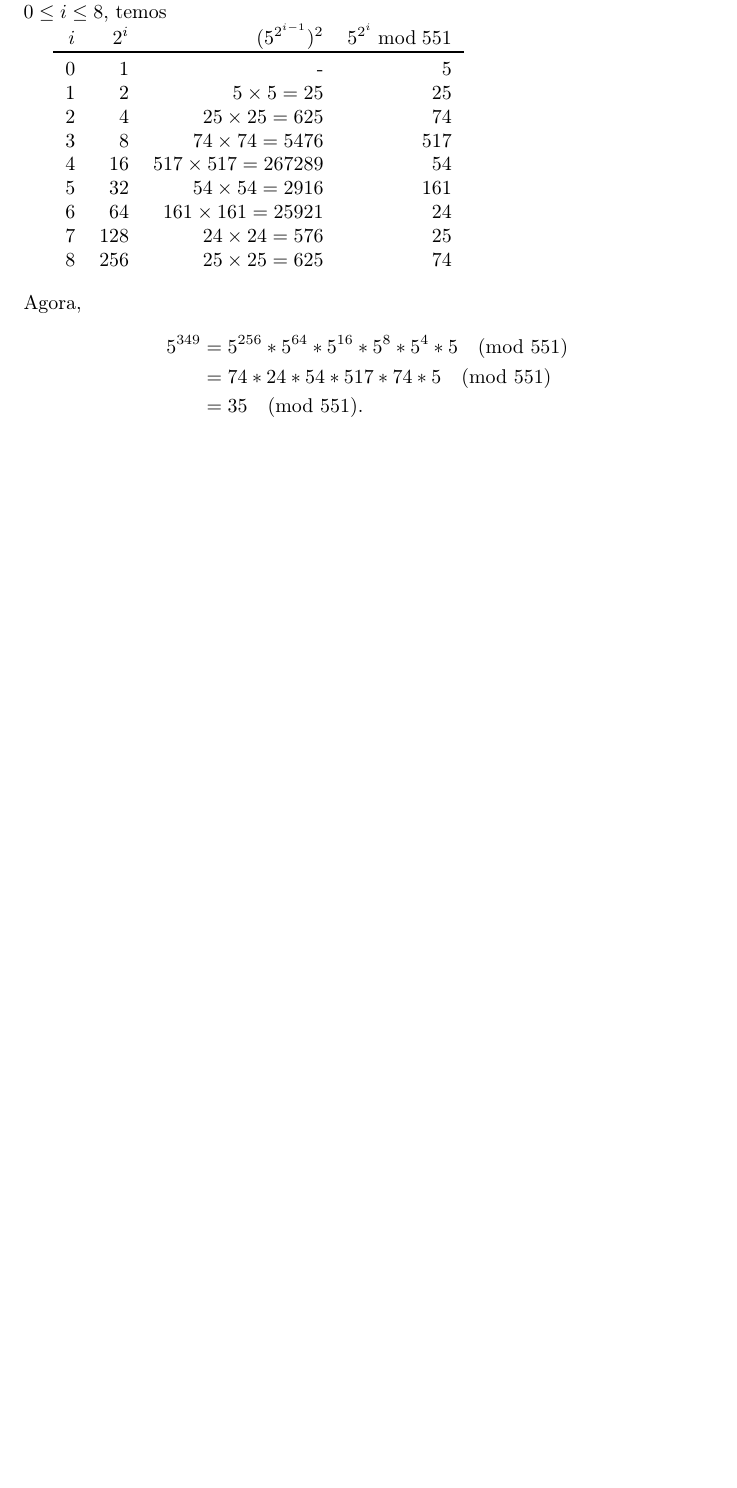
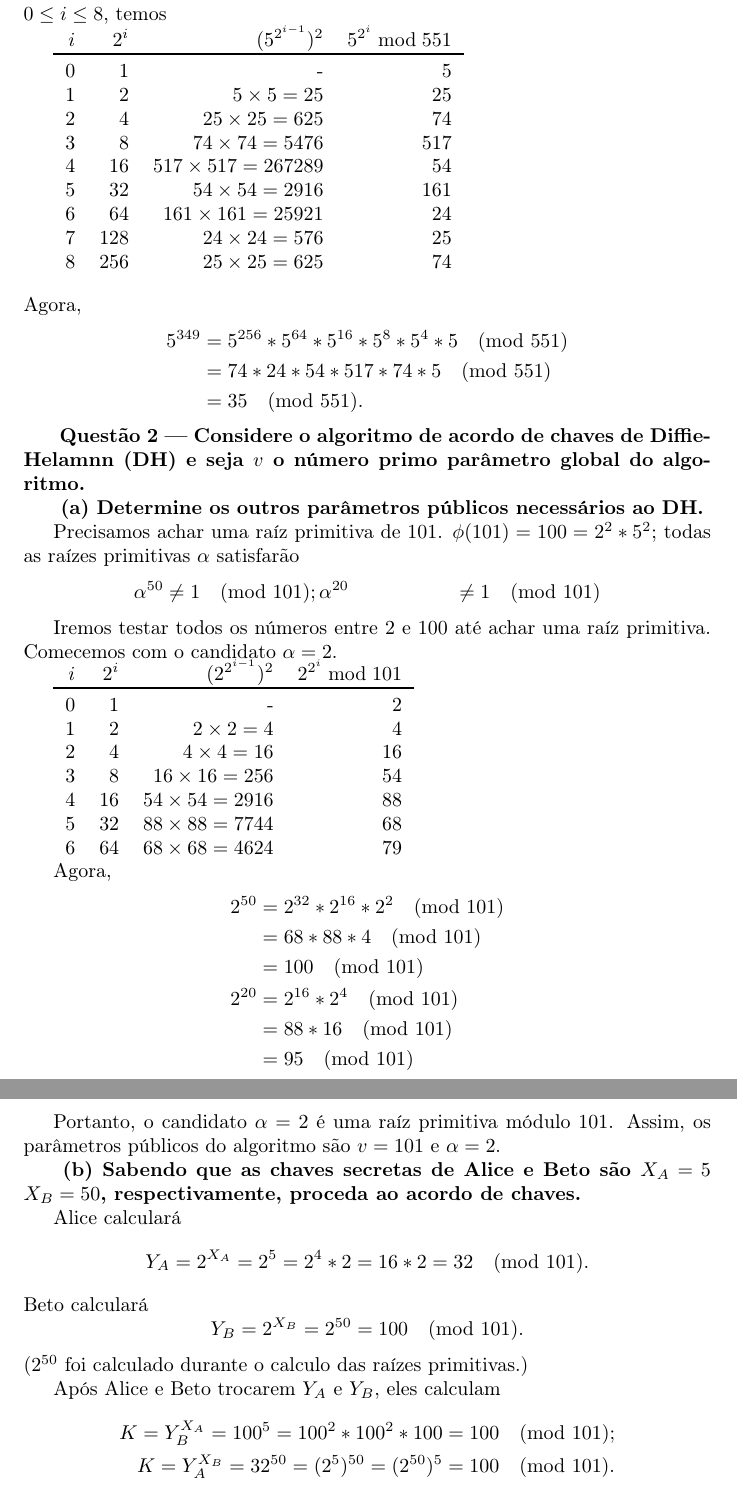
Before and after one commit to royertiago/INE5429, a LaTeX document (relatorio/prova.tex): part of page 2 of 2 before the commit and two parts of pages 2 and 3 of 3 after it, the two joined at a grey line, cut so that both start at the same text, the shorter picture padded with empty space. Compiled offline with pdfLaTeX.

Commit message:
relatorio/prova.tex: Adicionado exercício 2.

```diff
--- a/relatorio/prova.tex
+++ b/relatorio/prova.tex
@@ -94,4 +94,73 @@ Agora,
             &= 35 \pmod{551}.
 \end{align*}
 
+\textbf{
+    Questão 2 ---
+    Considere o algoritmo de acordo de chaves de Diffie-Helamnn (DH)
+    e seja $v$ o número primo parâmetro global do algoritmo.
+}
+
+\textbf{
+    (a)  Determine os outros parâmetros públicos necessários ao DH.
+}
+
+Precisamos achar uma raíz primitiva de $101$.
+$\phi(101) = 100 = 2^2 * 5^2$;
+todas as raízes primitivas $\alpha$ satisfarão
+\begin{align*}
+    \alpha^{50} &\neq 1 \pmod{101};
+    \alpha^{20} &\neq 1 \pmod{101}
+\end{align*}
+
+Iremos testar todos os números entre $2$ e $100$ até achar uma raíz primitiva.
+Comecemos com o candidato $\alpha = 2$.
+
+\begin{tabular}{r r r r}
+    $i$ & $2^i$ & $(2^{2^{i-1}})^2$ & $2^{2^i} \bmod 101$ \\
+    \toprule
+    0 & 1 & - & 2 \\
+    1 & 2 & $2 \times 2 = 4$ & 4 \\
+    2 & 4 & $4 \times 4 = 16$ & 16 \\
+    3 & 8 & $16 \times 16 = 256$ & 54 \\
+    4 & 16 & $54 \times 54 = 2916$ & 88 \\
+    5 & 32 & $88 \times 88 = 7744$ & 68 \\
+    6 & 64 & $68 \times 68 = 4624$ & 79 \\
+\end{tabular}
+
+Agora,
+\begin{align*}
+    2^{50} &= 2^{32} * 2^{16} * 2^2 \pmod{101} \\
+           &= 68 * 88 * 4 \pmod{101} \\
+           &= 100 \pmod{101} \\
+    2^{20} &= 2^{16} * 2^4 \pmod{101} \\
+           &= 88 * 16 \pmod{101} \\
+           &= 95 \pmod{101}
+\end{align*}
+
+Portanto, o candidato $\alpha = 2$ é uma raíz primitiva módulo $101$.
+Assim,
+os parâmetros públicos do algoritmo são $v = 101$ e $\alpha = 2$.
+
+\textbf{
+    (b)  Sabendo que as chaves secretas de Alice e Beto são $X_A = 5$
+    $X_B = 50$, respectivamente,
+    proceda ao acordo de chaves.
+}
+
+Alice calculará
+\begin{equation*}
+    Y_A = 2^{X_A} = 2^5 = 2^4 * 2 = 16*2 = 32 \pmod{101}.
+\end{equation*}
+Beto calculará
+\begin{equation*}
+    Y_B = 2^{X_B} = 2^{50} = 100 \pmod{101}.
+\end{equation*}
+($2^{50}$ foi calculado durante o calculo das raízes primitivas.)
+
+Após Alice e Beto trocarem $Y_A$ e $Y_B$, eles calculam
+\begin{align*}
+    K = Y_B^{X_A} = 100^5 = 100^2 * 100^2 * 100 = 100 \pmod{101}; \\
+    K = Y_A^{X_B} = 32^{50} = (2^5)^{50} = (2^{50})^5 = 100 \pmod{101}.
+\end{align*}
+
 \end{document}
```
